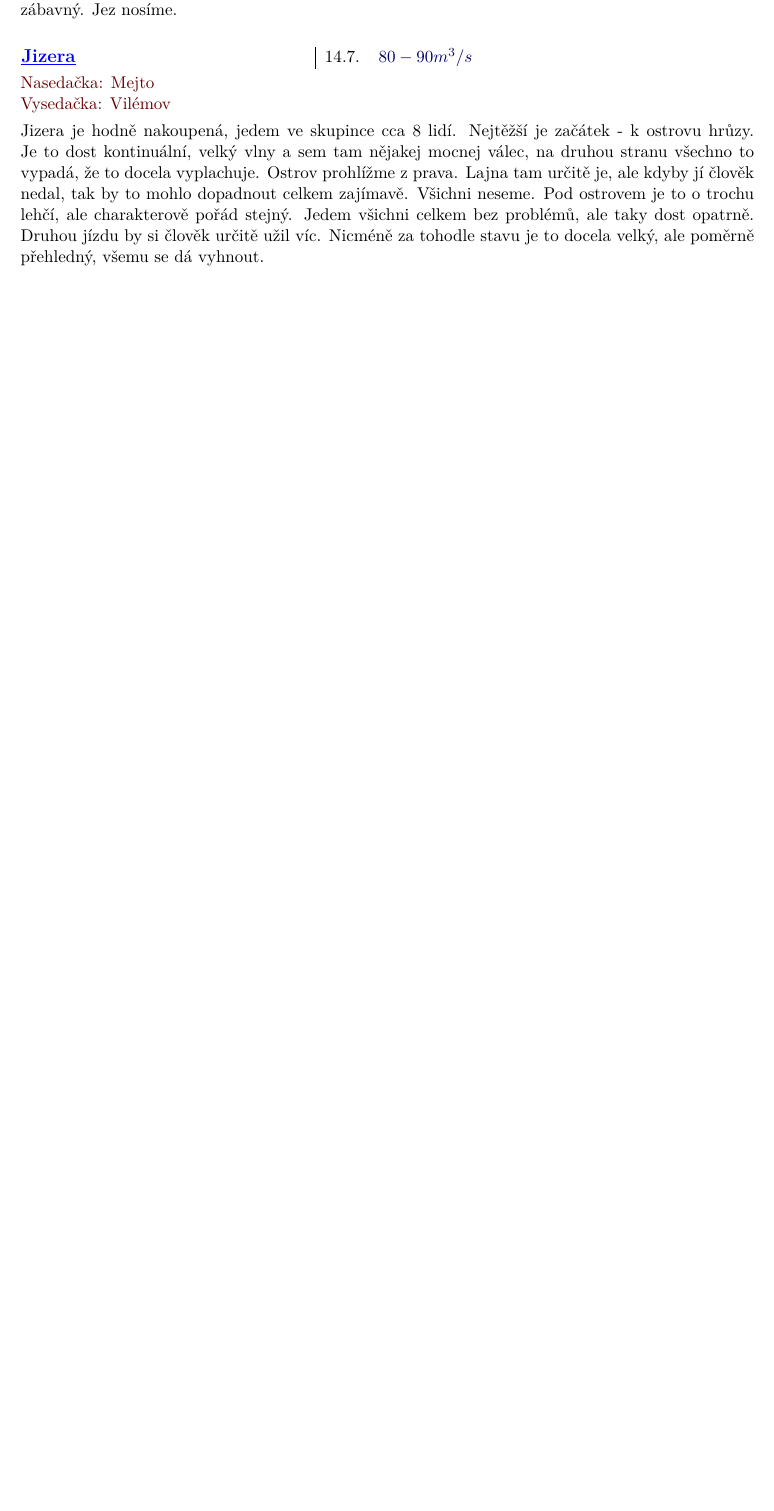
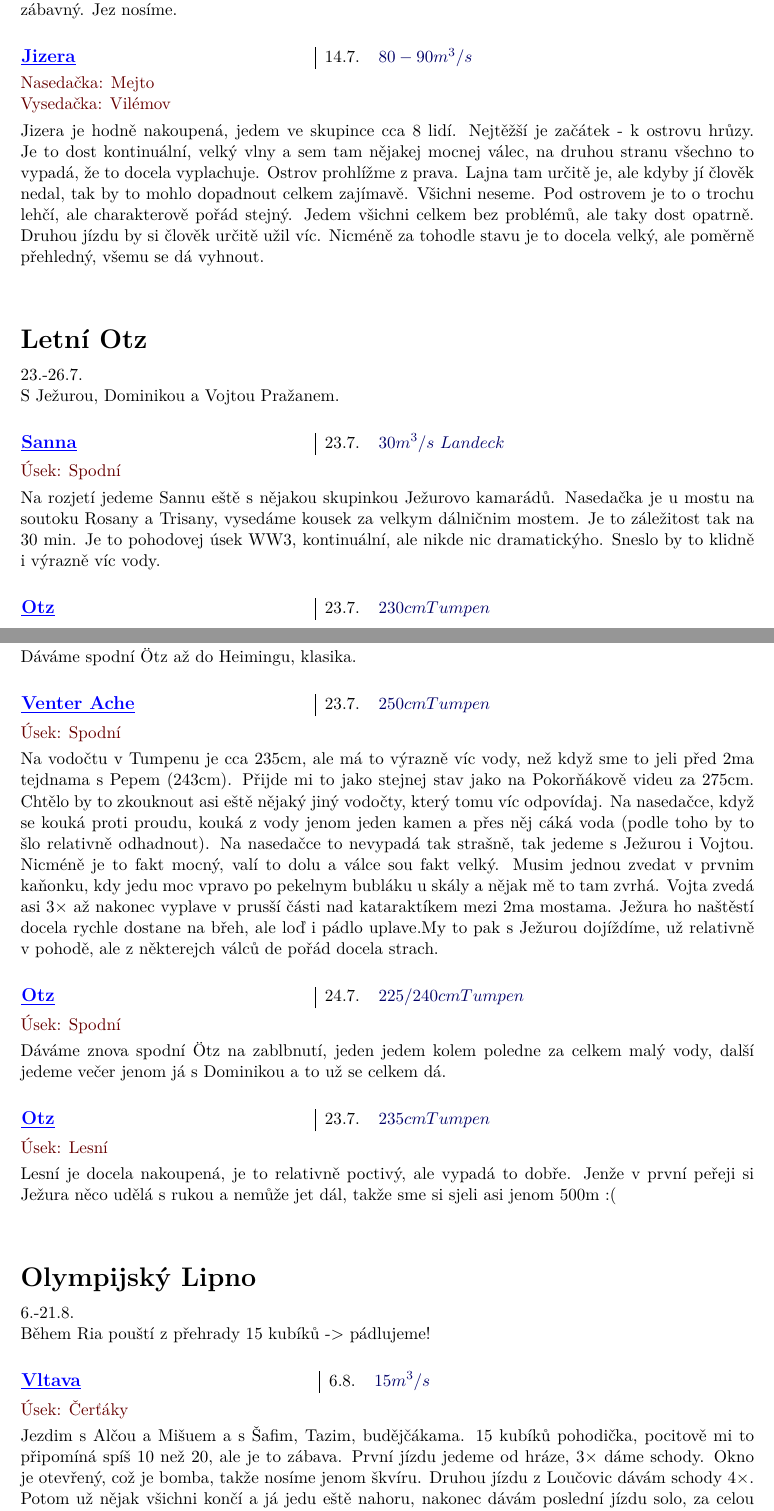
Before and after one commit to Jaa-c/zapisky-voda, a LaTeX document (voda.tex): part of page 47 of 47 before the commit and two parts of pages 47 and 48 of 49 after it, the two joined at a grey line, cut so that both start at the same text, the shorter picture padded with empty space. Compiled offline with pdfLaTeX.

Commit message:
olypijský lipno 1

```diff
--- a/voda.tex
+++ b/voda.tex
@@ -1196,3 +1196,50 @@ Jedeme $3x$ Mumlavu, pokaždý je o trochu víc vody. Po Jizeře dávám ještě
 
 Jizera je hodně nakoupená, jedem ve skupince cca 8 lidí. Nejtěžší je začátek - k ostrovu hrůzy. Je to dost kontinuální, velký vlny a sem tam nějakej mocnej válec, na druhou stranu všechno to vypadá, že to docela vyplachuje. Ostrov prohlížme z prava. Lajna tam určitě je, ale kdyby jí člověk nedal, tak by to mohlo dopadnout celkem zajímavě. Všichni neseme. Pod ostrovem je to o trochu lehčí, ale charakterově pořád stejný. Jedem všichni celkem bez problémů, ale taky dost opatrně. Druhou jízdu by si člověk určitě užil víc. Nicméně za tohodle stavu je to docela velký, ale poměrně přehledný, všemu se dá vyhnout.
 
+
+\akce{Letní Otz}
+\datum[23.-26.7.]
+
+S Ježurou, Dominikou a Vojtou Pražanem.
+
+
+\info[Sanna]{23.7.}{$30m^3/s~Landeck$}
+\usek{Spodní}
+
+Na rozjetí jedeme Sannu eště s nějakou skupinkou Ježurovo kamarádů. Nasedačka je u mostu na soutoku Rosany a Trisany, vysedáme kousek za velkym dálničnim mostem. Je to záležitost tak na 30 min. Je to pohodovej úsek WW3, kontinuální, ale nikde nic dramatickýho. Sneslo by to klidně i výrazně víc vody.
+
+\info[Otz]{23.7.}{$230cm Tumpen$}
+\usek{Spodní}
+
+Dáváme spodní Ötz až do Heimingu, klasika.
+
+
+\info[Venter Ache]{23.7.}{$250cm Tumpen$}
+\usek{Spodní}
+
+Na vodočtu v Tumpenu je cca 235cm, ale má to výrazně víc vody, než když sme to jeli před 2ma tejdnama s Pepem (243cm). Přijde mi to jako stejnej stav jako na Pokorňákově videu za 275cm. Chtělo by to zkouknout asi eště nějaký jiný vodočty, který tomu víc odpovídaj. Na nasedačce, když se kouká proti proudu, kouká z vody jenom jeden kamen a přes něj cáká voda (podle toho by to šlo relativně odhadnout). Na nasedačce to nevypadá tak strašně, tak jedeme s Ježurou i Vojtou. Nicméně je to fakt mocný, valí to dolu a válce sou fakt velký. Musim jednou zvedat v prvnim kaňonku, kdy jedu moc vpravo po pekelnym bubláku u skály a nějak mě to tam zvrhá. Vojta zvedá asi $3\times$ až nakonec vyplave v prusší části nad kataraktíkem mezi 2ma mostama. Ježura ho naštěstí docela rychle dostane na břeh, ale loď i pádlo uplave.My to pak s Ježurou dojíždíme, už relativně v pohodě, ale z některejch válců de pořád docela strach.
+
+
+\info[Otz]{24.7.}{$225/240cm Tumpen$}
+\usek{Spodní}
+
+Dáváme znova spodní Ötz na zablbnutí, jeden jedem kolem poledne za celkem malý vody, další jedeme večer jenom já s Dominikou a to už se celkem dá.
+
+
+\info[Otz]{23.7.}{$235cm Tumpen$}
+\usek{Lesní}
+
+Lesní je docela nakoupená, je to relativně poctivý, ale vypadá to dobře. Jenže v první peřeji si Ježura něco udělá s rukou a nemůže jet dál, takže sme si sjeli asi jenom 500m :(
+
+
+
+\akce{Olympijský Lipno}
+\datum[6.-21.8.]
+
+Během Ria pouští z přehrady 15 kubíků -> pádlujeme!
+
+
+\info[Vltava]{6.8.}{$15m^3/s$}
+\usek{Čerťáky}
+
+Jezdim s Alčou a Mišuem a s Šafim, Tazim, budějčákama. 15 kubíků pohodička, pocitově mi to připomíná spíš 10 než 20, ale je to zábava. První jízdu jedeme od hráze, $3\times$ dáme schody. Okno je otevřený, což je bomba, takže nosíme jenom škvíru. Druhou jízdu z Loučovic dávám schody $4\times$. Potom už nějak všichni končí a já jedu eště nahoru, nakonec dávám poslední jízdu solo, za celou cestu od hráze na vysedačku potkávám jenom 2 skupinky kajakářů, když si dávám chvíli pauzu před oknem. Bomba.
```
Also changed, not shown: voda.pdf, voda.tex (14 more changed lines).
